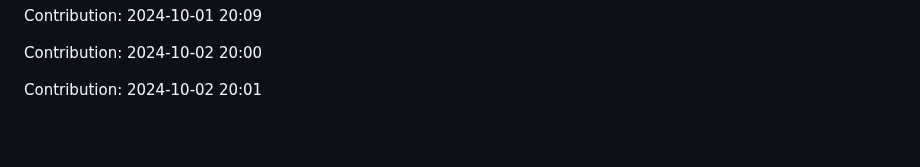
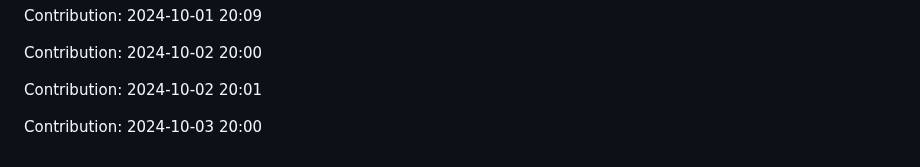
Before and after one commit to orion9ftf/scrapping-ruby-python, a Markdown page: README.md, the part around the change. Rendered like a GitHub page; blank space fills up the shorter version.

Commit message:
"Contribution: 2024-10-03 20:00"

```diff
--- a/README.md
+++ b/README.md
@@ -2729,3 +2729,5 @@ Contribution: 2024-10-01 20:09
 Contribution: 2024-10-02 20:00
 
 Contribution: 2024-10-02 20:01
+
+Contribution: 2024-10-03 20:00
```
